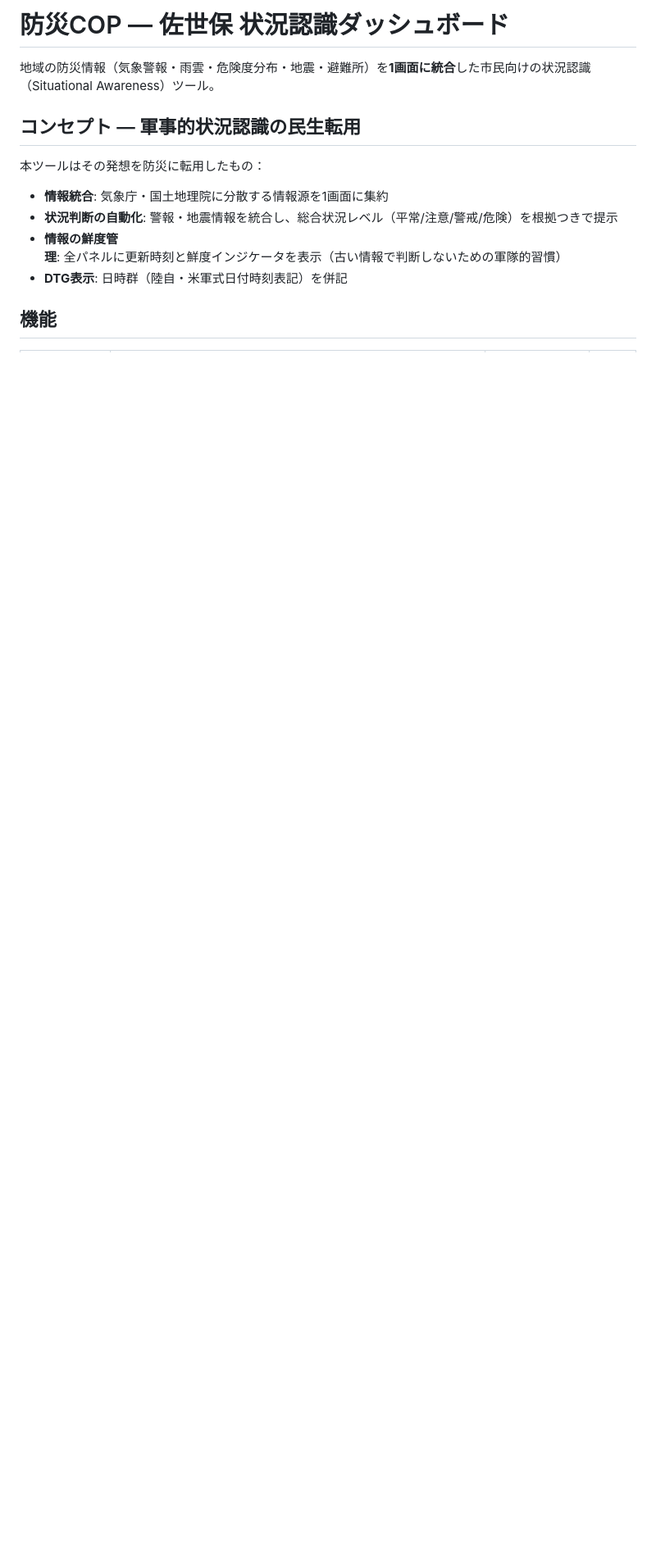
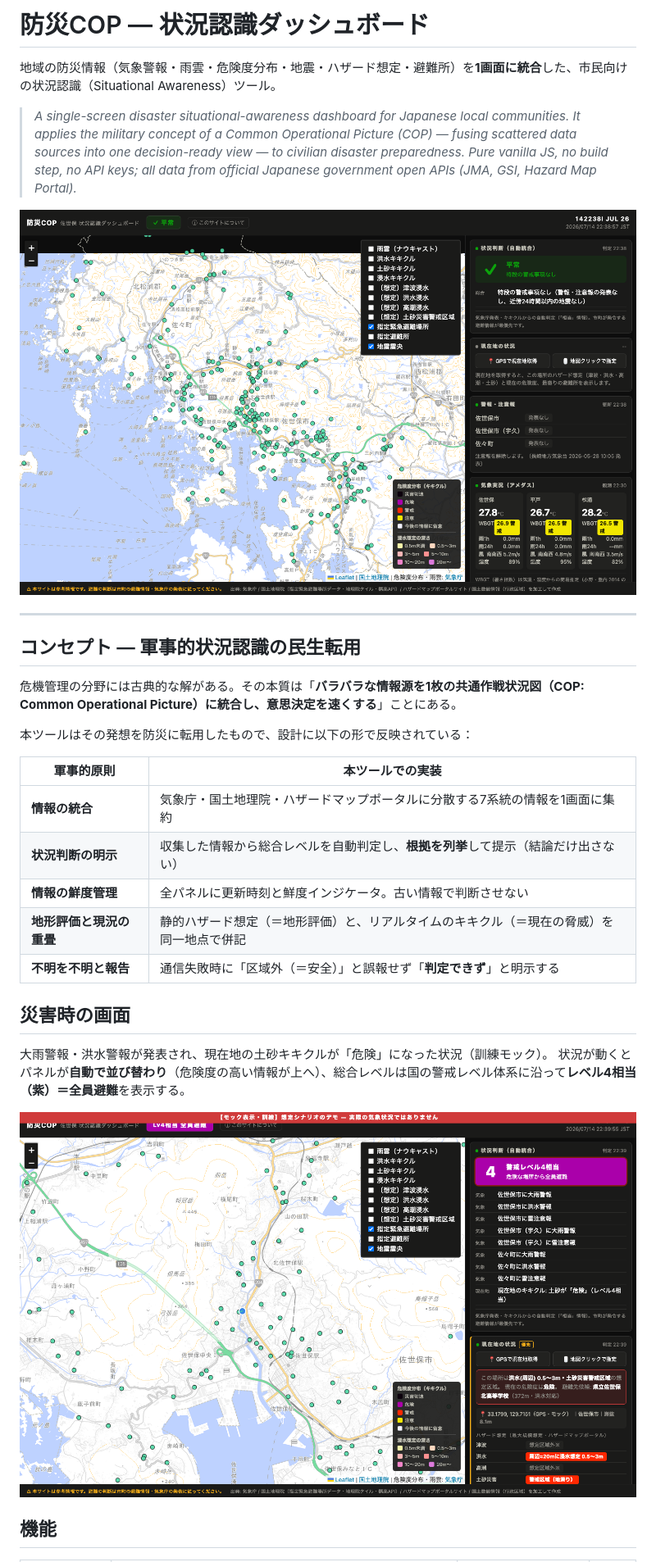
Before and after one commit to Crow488/bousai-cop, a Markdown page: README.md, the part around one of its changes. Shown at 82% size. Drawn GitHub-style; pictures changed too: docs/screenshot-alert.png (added), docs/screenshot-normal.png (added); blank space fills up the shorter version.

```diff
--- a/README.md
+++ b/README.md
@@ -1,17 +1,33 @@
-# 防災COP — 佐世保 状況認識ダッシュボード
+# 防災COP — 状況認識ダッシュボード
 
-地域の防災情報（気象警報・雨雲・危険度分布・地震・避難所）を**1画面に統合**した市民向けの状況認識（Situational Awareness）ツール。
+地域の防災情報（気象警報・雨雲・危険度分布・地震・ハザード想定・避難所）を**1画面に統合**した、市民向けの状況認識（Situational Awareness）ツール。
+
+> *A single-screen disaster situational-awareness dashboard for Japanese local communities. It applies the military concept of a Common Operational Picture (COP) — fusing scattered data sources into one decision-ready view — to civilian disaster preparedness. Pure vanilla JS, no build step, no API keys; all data from official Japanese government open APIs (JMA, GSI, Hazard Map Portal).*
+
+![平常時の画面](docs/screenshot-normal.png)
+
+---
 
 ## コンセプト — 軍事的状況認識の民生転用
 
+危機管理の分野には古典的な解がある。その本質は「**バラバラな情報源を1枚の共通作戦状況図（COP: Common Operational Picture）に統合し、意思決定を速くする**」ことにある。
 
+本ツールはその発想を防災に転用したもので、設計に以下の形で反映されている：
 
-本ツールはその発想を防災に転用したもの：
+| 軍事的原則 | 本ツールでの実装 |
+|---|---|
+| **情報の統合** | 気象庁・国土地理院・ハザードマップポータルに分散する7系統の情報を1画面に集約 |
+| **状況判断の明示** | 収集した情報から総合レベルを自動判定し、**根拠を列挙**して提示（結論だけ出さない） |
+| **情報の鮮度管理** | 全パネルに更新時刻と鮮度インジケータ。古い情報で判断させない |
+| **地形評価と現況の重畳** | 静的ハザード想定（＝地形評価）と、リアルタイムのキキクル（＝現在の脅威）を同一地点で併記 |
+| **不明を不明と報告** | 通信失敗時に「区域外（＝安全）」と誤報せず「**判定できず**」と明示する |
 
-- **情報統合**: 気象庁・国土地理院に分散する情報源を1画面に集約
-- **状況判断の自動化**: 警報・地震情報を統合し、総合状況レベル（平常/注意/警戒/危険）を根拠つきで提示
-- **情報の鮮度管理**: 全パネルに更新時刻と鮮度インジケータを表示（古い情報で判断しないための軍隊的習慣）
-- **DTG表示**: 日時群（陸自・米軍式日付時刻表記）を併記
+## 災害時の画面
+
+大雨警報・洪水警報が発表され、現在地の土砂キキクルが「危険」になった状況（訓練モック）。
+状況が動くとパネルが**自動で並び替わり**（危険度の高い情報が上へ）、総合レベルは国の警戒レベル体系に沿って**レベル4相当（紫）＝全員避難**を表示する。
+
+![災害時の画面](docs/screenshot-alert.png)
 
 ## 機能
 
```
Also changed, not shown: other parts of README.md (+56 -34 lines), 4 other files.
